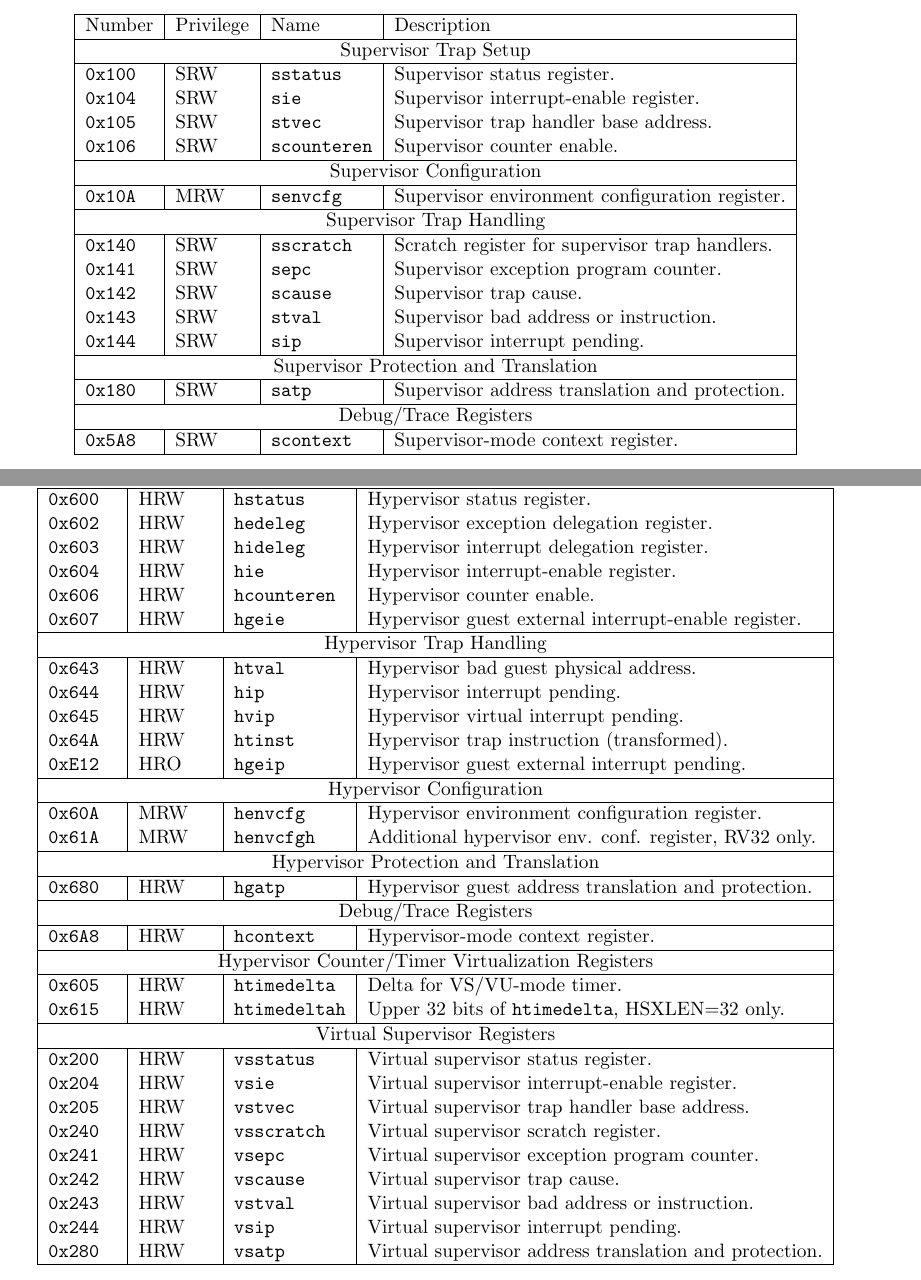
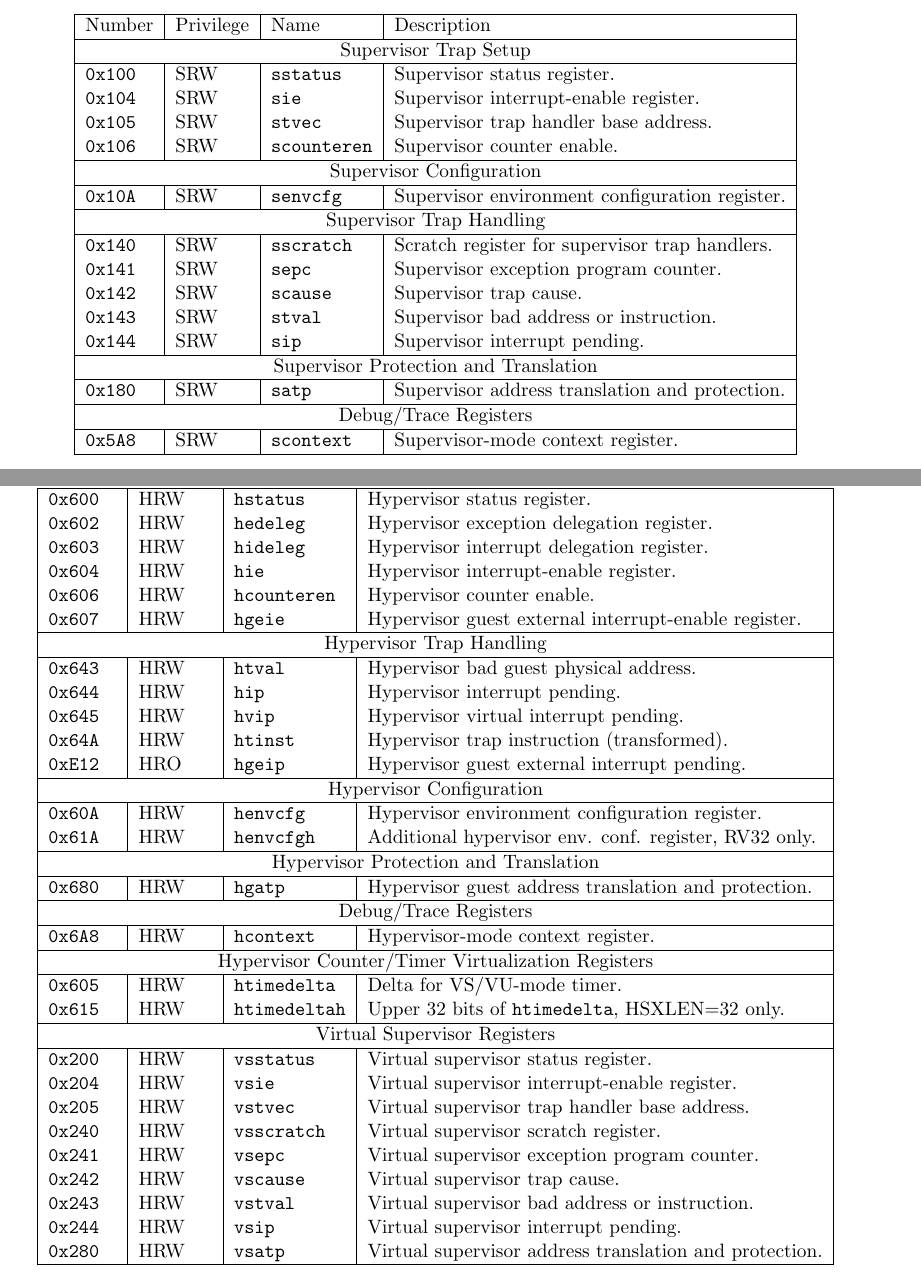
Before and after one commit to riscv/riscv-isa-manual, a LaTeX thesis (src/riscv-privileged.tex, which reads src/priv-csrs.tex): two parts of pages 20 and 21 of 133, joined at a grey line, cut so that both start at the same text. Compiled offline with pdfLaTeX.

Commit message:
Fix permissions of *envcfg CSRs

```diff
--- a/src/priv-csrs.tex
+++ b/src/priv-csrs.tex
@@ -199,7 +199,7 @@ Number    & Privilege & Name & Description \\
 \hline
 \multicolumn{4}{|c|}{Supervisor Configuration} \\
 \hline
-\tt 0x10A & MRW  &\tt senvcfg    & Supervisor environment configuration register. \\
+\tt 0x10A & SRW  &\tt senvcfg    & Supervisor environment configuration register. \\
 \hline
 \multicolumn{4}{|c|}{Supervisor Trap Handling} \\
 \hline
@@ -249,8 +249,8 @@ Number    & Privilege & Name & Description \\
 \hline
 \multicolumn{4}{|c|}{Hypervisor Configuration} \\
 \hline
-\tt 0x60A & MRW  &\tt henvcfg    & Hypervisor environment configuration register. \\
-\tt 0x61A & MRW  &\tt henvcfgh   & Additional hypervisor env. conf. register, RV32 only. \\
+\tt 0x60A & HRW  &\tt henvcfg    & Hypervisor environment configuration register. \\
+\tt 0x61A & HRW  &\tt henvcfgh   & Additional hypervisor env. conf. register, RV32 only. \\
 \hline
 \multicolumn{4}{|c|}{Hypervisor Protection and Translation} \\
 \hline
```
